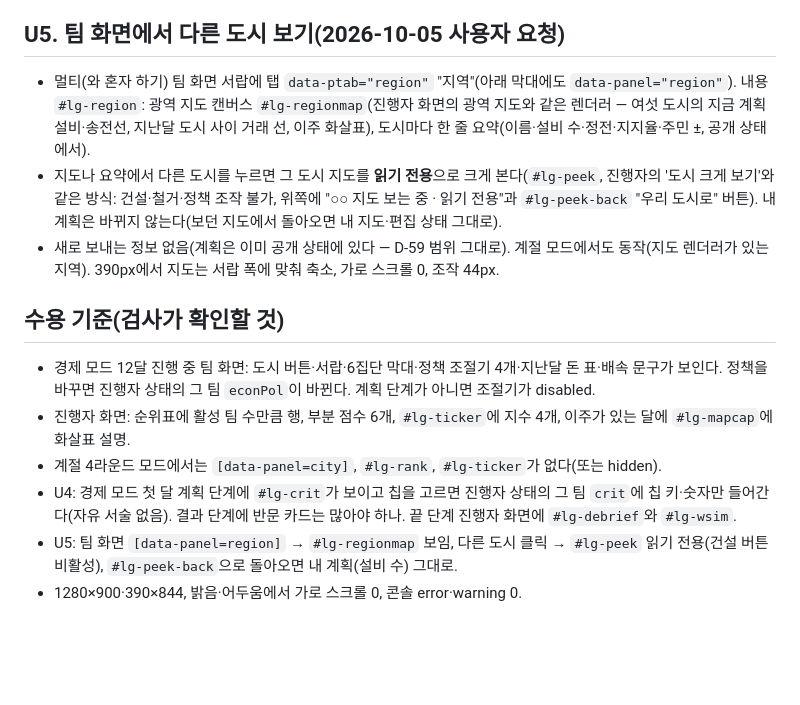
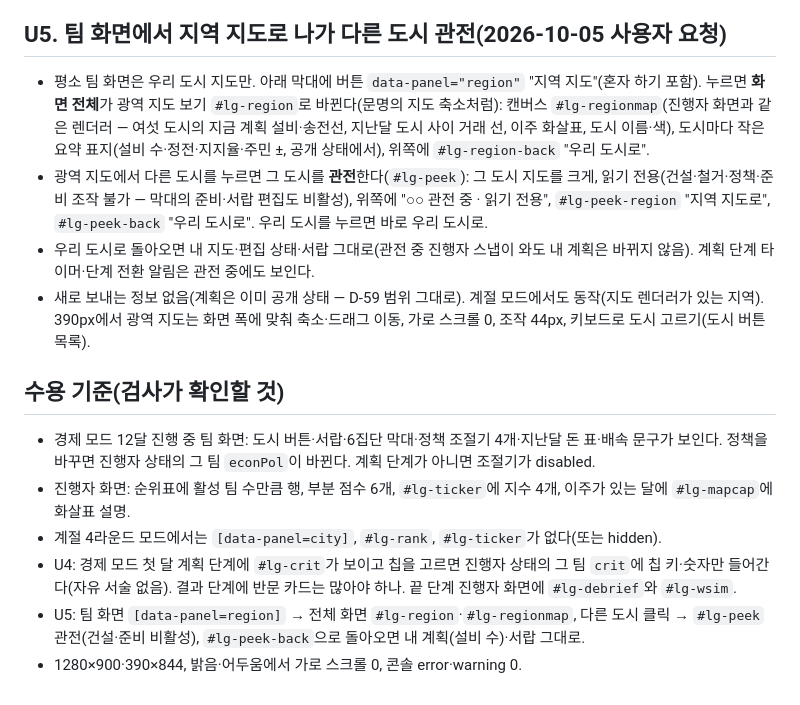
Before and after one commit to yurowa90/kentech, a Markdown page: docs/ECON-UI.md, the part around the change. Drawn GitHub-style; blank space fills up the shorter version.

Commit message:
화면 명세 U5 수정: 우리 도시 → 전체 화면 지역 지도 → 다른 도시 관전(읽기 전용)
Co-Authored-By: Claude Opus 5.5 <noreply@anthropic.com>
Claude-Session: https://claude.ai/code/session_01KT9v4eaLBzDtACNbBwtWT5

```diff
--- a/docs/ECON-UI.md
+++ b/docs/ECON-UI.md
@@ -51,15 +51,16 @@
 - '기준 먼저·예측' 카드가 뜬 달에 '준비'를 누르면 카드가 열리고, 진행은 `#lg-ready-confirm`(이 기준으로 준비) 또는 `#lg-predict-skip`(건너뛰고 준비). 카드가 떠 있을 때 `#lg-ready`를 다시 누르면 건너뛰기와 같다.
 - 컴퓨터 도시가 받은 연계선 제안을 거절하면 로그는 '제안 거절'(제안한 쪽이 거두면 '제안 거둠').
 
-## U5. 팀 화면에서 다른 도시 보기(2026-10-05 사용자 요청)
-- 멀티(와 혼자 하기) 팀 화면 서랍에 탭 `data-ptab="region"` "지역"(아래 막대에도 `data-panel="region"`). 내용 `#lg-region`: 광역 지도 캔버스 `#lg-regionmap`(진행자 화면의 광역 지도와 같은 렌더러 — 여섯 도시의 지금 계획 설비·송전선, 지난달 도시 사이 거래 선, 이주 화살표), 도시마다 한 줄 요약(이름·설비 수·정전·지지율·주민 ±, 공개 상태에서).
-- 지도나 요약에서 다른 도시를 누르면 그 도시 지도를 **읽기 전용**으로 크게 본다(`#lg-peek`, 진행자의 '도시 크게 보기'와 같은 방식: 건설·철거·정책 조작 불가, 위쪽에 "○○ 지도 보는 중 · 읽기 전용"과 `#lg-peek-back` "우리 도시로" 버튼). 내 계획은 바뀌지 않는다(보던 지도에서 돌아오면 내 지도·편집 상태 그대로).
-- 새로 보내는 정보 없음(계획은 이미 공개 상태에 있다 — D-59 범위 그대로). 계절 모드에서도 동작(지도 렌더러가 있는 지역). 390px에서 지도는 서랍 폭에 맞춰 축소, 가로 스크롤 0, 조작 44px.
+## U5. 팀 화면에서 지역 지도로 나가 다른 도시 관전(2026-10-05 사용자 요청)
+- 평소 팀 화면은 우리 도시 지도만. 아래 막대에 버튼 `data-panel="region"` "지역 지도"(혼자 하기 포함). 누르면 **화면 전체**가 광역 지도 보기 `#lg-region`로 바뀐다(문명의 지도 축소처럼): 캔버스 `#lg-regionmap`(진행자 화면과 같은 렌더러 — 여섯 도시의 지금 계획 설비·송전선, 지난달 도시 사이 거래 선, 이주 화살표, 도시 이름·색), 도시마다 작은 요약 표지(설비 수·정전·지지율·주민 ±, 공개 상태에서), 위쪽에 `#lg-region-back` "우리 도시로".
+- 광역 지도에서 다른 도시를 누르면 그 도시를 **관전**한다(`#lg-peek`): 그 도시 지도를 크게, 읽기 전용(건설·철거·정책·준비 조작 불가 — 막대의 준비·서랍 편집도 비활성), 위쪽에 "○○ 관전 중 · 읽기 전용", `#lg-peek-region` "지역 지도로", `#lg-peek-back` "우리 도시로". 우리 도시를 누르면 바로 우리 도시로.
+- 우리 도시로 돌아오면 내 지도·편집 상태·서랍 그대로(관전 중 진행자 스냅이 와도 내 계획은 바뀌지 않음). 계획 단계 타이머·단계 전환 알림은 관전 중에도 보인다.
+- 새로 보내는 정보 없음(계획은 이미 공개 상태 — D-59 범위 그대로). 계절 모드에서도 동작(지도 렌더러가 있는 지역). 390px에서 광역 지도는 화면 폭에 맞춰 축소·드래그 이동, 가로 스크롤 0, 조작 44px, 키보드로 도시 고르기(도시 버튼 목록).
 
 ## 수용 기준(검사가 확인할 것)
 - 경제 모드 12달 진행 중 팀 화면: 도시 버튼·서랍·6집단 막대·정책 조절기 4개·지난달 돈 표·배속 문구가 보인다. 정책을 바꾸면 진행자 상태의 그 팀 `econPol`이 바뀐다. 계획 단계가 아니면 조절기가 disabled.
 - 진행자 화면: 순위표에 활성 팀 수만큼 행, 부분 점수 6개, `#lg-ticker`에 지수 4개, 이주가 있는 달에 `#lg-mapcap`에 화살표 설명.
 - 계절 4라운드 모드에서는 `[data-panel=city]`, `#lg-rank`, `#lg-ticker`가 없다(또는 hidden).
 - U4: 경제 모드 첫 달 계획 단계에 `#lg-crit`가 보이고 칩을 고르면 진행자 상태의 그 팀 `crit`에 칩 키·숫자만 들어간다(자유 서술 없음). 결과 단계에 반문 카드는 많아야 하나. 끝 단계 진행자 화면에 `#lg-debrief`와 `#lg-wsim`.
-- U5: 팀 화면 `[data-panel=region]` → `#lg-regionmap` 보임, 다른 도시 클릭 → `#lg-peek` 읽기 전용(건설 버튼 비활성), `#lg-peek-back`으로 돌아오면 내 계획(설비 수) 그대로.
+- U5: 팀 화면 `[data-panel=region]` → 전체 화면 `#lg-region`·`#lg-regionmap`, 다른 도시 클릭 → `#lg-peek` 관전(건설·준비 비활성), `#lg-peek-back`으로 돌아오면 내 계획(설비 수)·서랍 그대로.
 - 1280×900·390×844, 밝음·어두움에서 가로 스크롤 0, 콘솔 error·warning 0.
```
